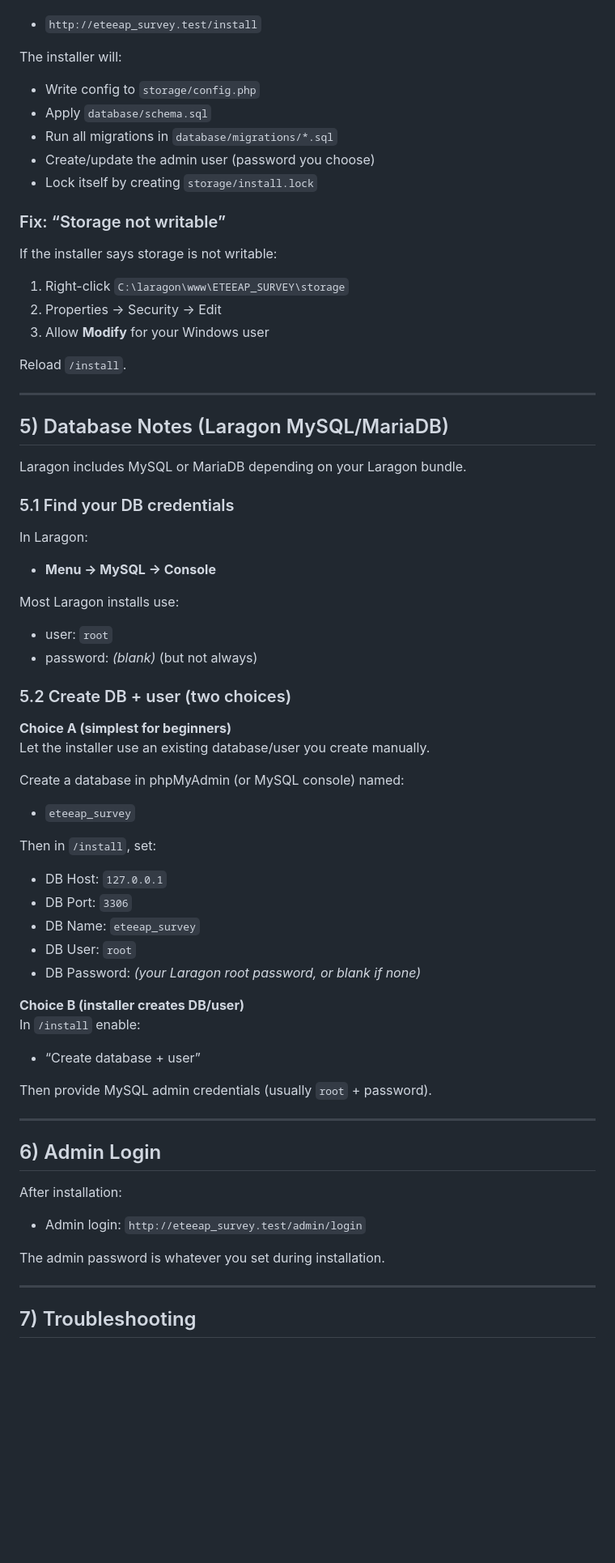
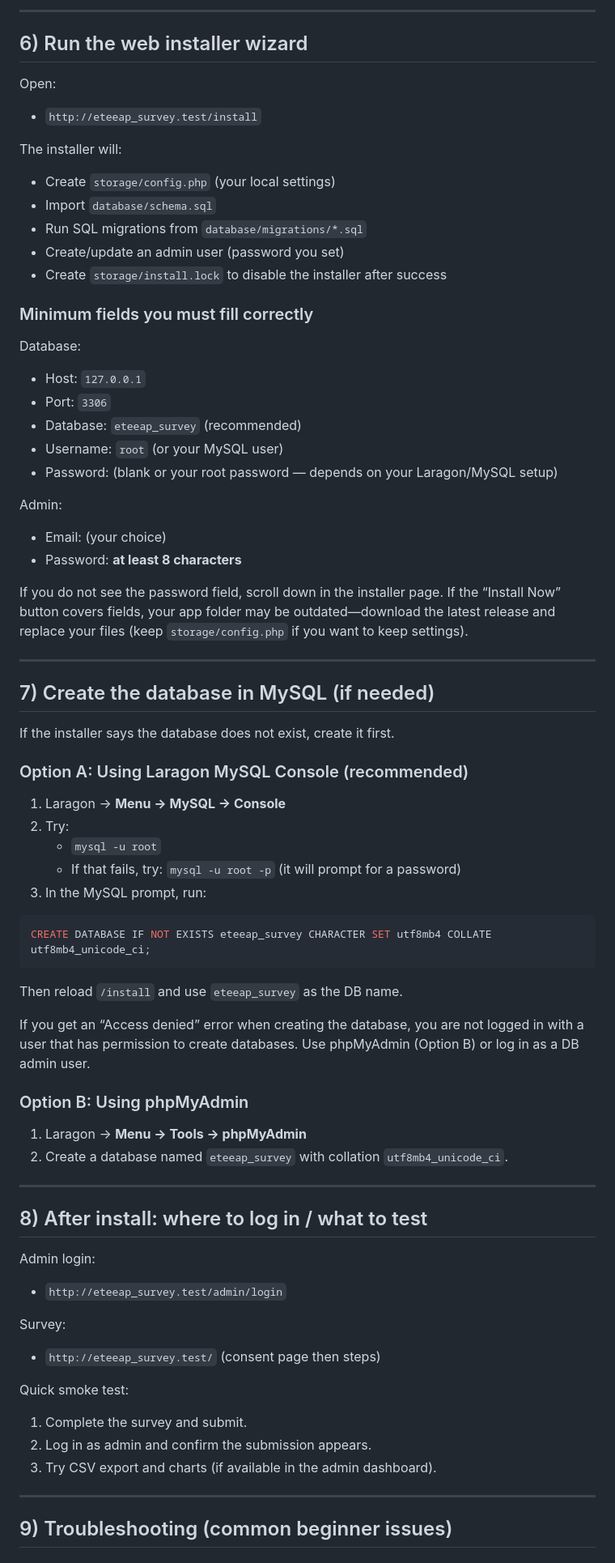
Before and after one commit to Kirachon/ETEEAP_SURVEY, a Markdown page: docs/SETUP_LARAGON_BEGINNER.md, the part around one of its changes. Shown at 81% size. Rendered like a GitHub page; blank space fills up the shorter version.

Commit message:
docs: expand Laragon setup guide

````diff
--- a/docs/SETUP_LARAGON_BEGINNER.md
+++ b/docs/SETUP_LARAGON_BEGINNER.md
@@ -79,67 +130,69 @@ Once the site is pointing to `/public`, open:
+---
+
+## 6) Run the web installer wizard
+Open:
 - `http://eteeap_survey.test/install`
 
 The installer will:
-- Write config to `storage/config.php`
-- Apply `database/schema.sql`
-- Run all migrations in `database/migrations/*.sql`
-- Create/update the admin user (password you choose)
-- Lock itself by creating `storage/install.lock`
+- Create `storage/config.php` (your local settings)
+- Import `database/schema.sql`
+- Run SQL migrations from `database/migrations/*.sql`
+- Create/update an admin user (password you set)
+- Create `storage/install.lock` to disable the installer after success
 
-### Fix: “Storage not writable”
+### Minimum fields you must fill correctly
+Database:
+- Host: `127.0.0.1`
+- Port: `3306`
+- Database: `eteeap_survey` (recommended)
+- Username: `root` (or your MySQL user)
+- Password: (blank or your root password — depends on your Laragon/MySQL setup)
 
-If the installer says storage is not writable:
-1) Right-click `C:\laragon\www\ETEEAP_SURVEY\storage`
-2) Properties → Security → Edit
-3) Allow **Modify** for your Windows user
+Admin:
+- Email: (your choice)
+- Password: **at least 8 characters**
 
-Reload `/install`.
+If you do not see the password field, scroll down in the installer page. If the “Install Now” button covers fields, your app folder may be outdated—download the latest release and replace your files (keep `storage/config.php` if you want to keep settings).
 
 ---
 
-## 5) Database Notes (Laragon MySQL/MariaDB)
+## 7) Create the database in MySQL (if needed)
+If the installer says the database does not exist, create it first.
 
-Laragon includes MySQL or MariaDB depending on your Laragon bundle.
+### Option A: Using Laragon MySQL Console (recommended)
+1) Laragon -> **Menu -> MySQL -> Console**
+2) Try:
+   - `mysql -u root`
+   - If that fails, try: `mysql -u root -p` (it will prompt for a password)
+3) In the MySQL prompt, run:
 
-### 5.1 Find your DB credentials
+```sql
+CREATE DATABASE IF NOT EXISTS eteeap_survey CHARACTER SET utf8mb4 COLLATE utf8mb4_unicode_ci;
+```
 
-In Laragon:
-- **Menu → MySQL → Console**
+Then reload `/install` and use `eteeap_survey` as the DB name.
 
-Most Laragon installs use:
-- user: `root`
-- password: *(blank)* (but not always)
+If you get an “Access denied” error when creating the database, you are not logged in with a user that has permission to create databases. Use phpMyAdmin (Option B) or log in as a DB admin user.
 
-### 5.2 Create DB + user (two choices)
-
-**Choice A (simplest for beginners)**
-Let the installer use an existing database/user you create manually.
-
-Create a database in phpMyAdmin (or MySQL console) named:
-- `eteeap_survey`
-
-Then in `/install`, set:
-- DB Host: `127.0.0.1`
-- DB Port: `3306`
-- DB Name: `eteeap_survey`
-- DB User: `root`
-- DB Password: *(your Laragon root password, or blank if none)*
-
-**Choice B (installer creates DB/user)**
-In `/install` enable:
-- “Create database + user”
-
-Then provide MySQL admin credentials (usually `root` + password).
+### Option B: Using phpMyAdmin
+1) Laragon -> **Menu -> Tools -> phpMyAdmin**
+2) Create a database named `eteeap_survey` with collation `utf8mb4_unicode_ci`.
 
 ---
 
-## 6) Admin Login
+## 8) After install: where to log in / what to test
+Admin login:
+- `http://eteeap_survey.test/admin/login`
 
-After installation:
-- Admin login: `http://eteeap_survey.test/admin/login`
+Survey:
+- `http://eteeap_survey.test/` (consent page then steps)
 
-The admin password is whatever you set during installation.
+Quick smoke test:
+1) Complete the survey and submit.
+2) Log in as admin and confirm the submission appears.
+3) Try CSV export and charts (if available in the admin dashboard).
 
 ---
 
-## 7) Troubleshooting
+## 9) Troubleshooting (common beginner issues)
 
````
Also changed, not shown: other parts of docs/SETUP_LARAGON_BEGINNER.md (+125 -56 lines).
